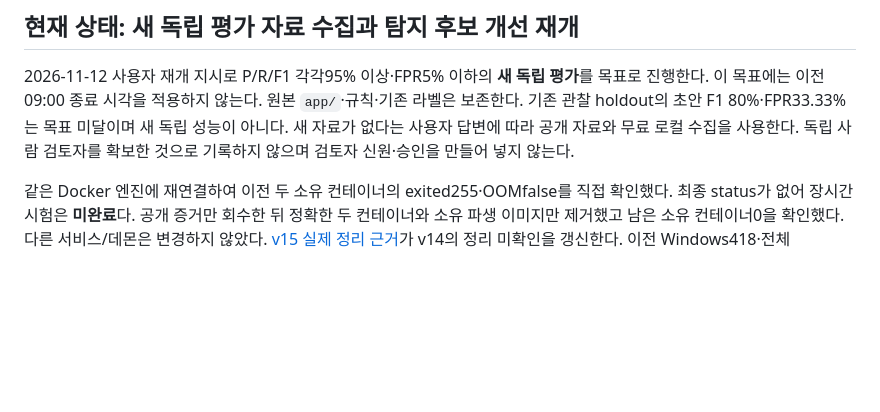
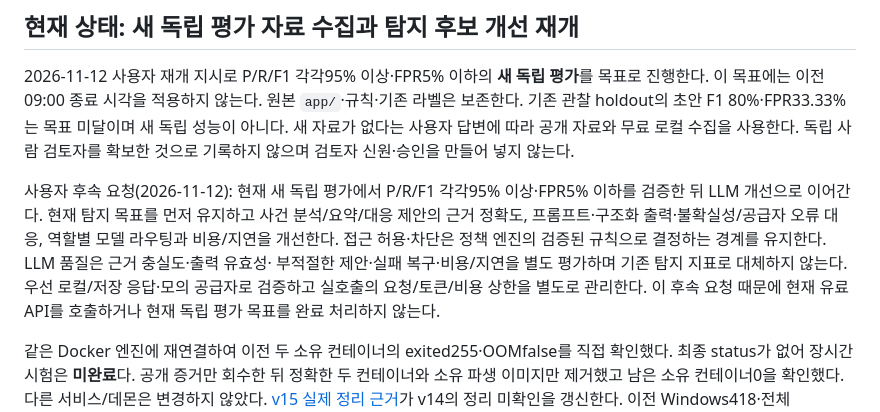
Before and after one commit to cheonan-asan-sta/zero-trust-llm-secops, a Markdown page: AI_HANDOFF.md, the part around the change. GitHub-like rendering; blank space fills up the shorter version.

Commit message:
docs:queue-llm-work-after-independent-detection-gate

```diff
--- a/AI_HANDOFF.md
+++ b/AI_HANDOFF.md
@@ -7,6 +7,14 @@
 기존 관찰 holdout의 초안 F1 80%·FPR33.33%는 목표 미달이며 새 독립 성능이 아니다.
 새 자료가 없다는 사용자 답변에 따라 공개 자료와 무료 로컬 수집을 사용한다.
 독립 사람 검토자를 확보한 것으로 기록하지 않으며 검토자 신원·승인을 만들어 넣지 않는다.
+
+사용자 후속 요청(2026-11-12): 현재 새 독립 평가에서 P/R/F1 각각95% 이상·FPR5% 이하를 검증한 뒤
+LLM 개선으로 이어간다. 현재 탐지 목표를 먼저 유지하고 사건 분석/요약/대응 제안의 근거 정확도,
+프롬프트·구조화 출력·불확실성/공급자 오류 대응, 역할별 모델 라우팅과 비용/지연을 개선한다.
+접근 허용·차단은 정책 엔진의 검증된 규칙으로 결정하는 경계를 유지한다. LLM 품질은 근거 충실도·출력 유효성·
+부적절한 제안·실패 복구·비용/지연을 별도 평가하며 기존 탐지 지표로 대체하지 않는다.
+우선 로컬/저장 응답·모의 공급자로 검증하고 실호출의 요청/토큰/비용 상한을 별도로 관리한다.
+이 후속 요청 때문에 현재 유료 API를 호출하거나 현재 독립 평가 목표를 완료 처리하지 않는다.
 
 같은 Docker 엔진에 재연결하여 이전 두 소유 컨테이너의 exited255·OOMfalse를 직접 확인했다.
 최종 status가 없어 장시간 시험은 **미완료**다. 공개 증거만 회수한 뒤 정확한 두 컨테이너와
```
